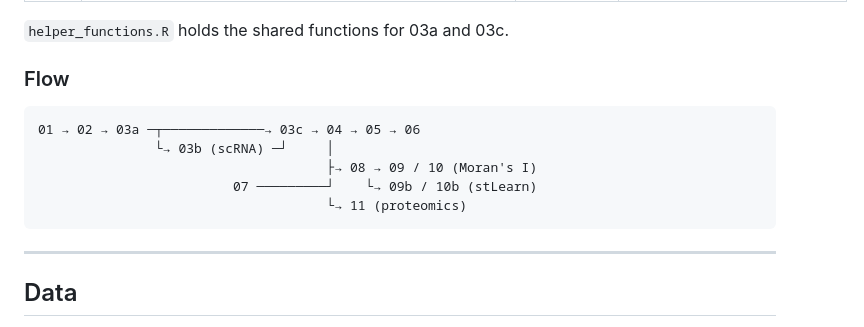
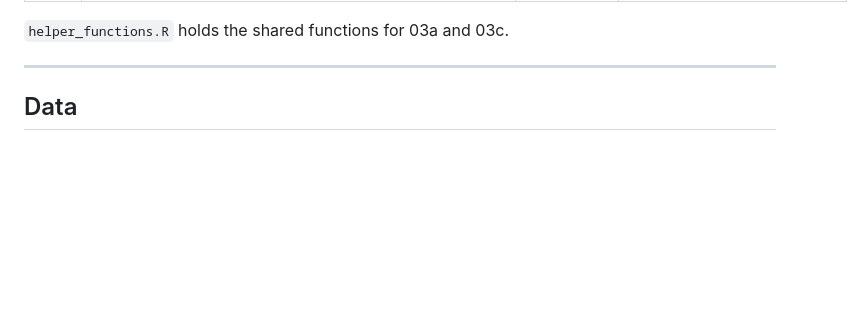
Before and after one commit to vkorobeynyk/multi-omic_CCC_analysis, a Markdown page: README.md, the part around the change. Rendered like a GitHub page; blank space fills up the shorter version.

````diff
--- a/README.md
+++ b/README.md
@@ -48,16 +48,6 @@ All analyses are Quarto documents (`.qmd`, R) or Jupyter notebooks (`.ipynb`, Py
 | 11 | `11_Proteomics_LR_AgeTrends.qmd` | R | Protein-level age change of the LR genes (mouse and human), the subset on the STARmap PLUS panel, and the log2FC distribution of all proteins. |
 
 `helper_functions.R` holds the shared functions for 03a and 03c.
-
-### Flow
-
-```
-01 → 02 → 03a ─┬─────────────→ 03c → 04 → 05 → 06
-               └→ 03b (scRNA) ─┘     │
-                                     ├→ 08 → 09 / 10 (Moran's I)
-                         07 ─────────┘    └→ 09b / 10b (stLearn)
-                                     └→ 11 (proteomics)
-```
 
 ---
 
````
